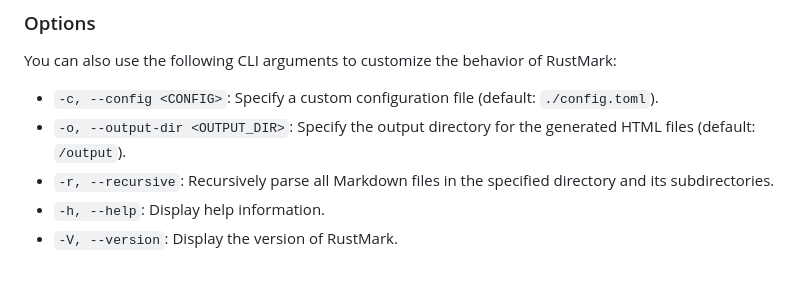
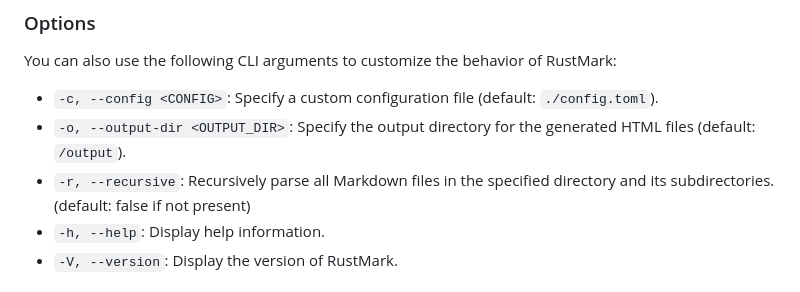
Before and after one commit to zliel/RsMd, a Markdown page: README.md, the part around the change. Drawn GitHub-style.

Commit message:
Minor README update

```diff
--- a/README.md
+++ b/README.md
@@ -63,7 +63,7 @@ You can also use the following CLI arguments to customize the behavior of RustMa
 
 - `-c, --config <CONFIG>`: Specify a custom configuration file (default: `./config.toml`).
 - `-o, --output-dir <OUTPUT_DIR>`: Specify the output directory for the generated HTML files (default: `/output`).
-- `-r, --recursive`: Recursively parse all Markdown files in the specified directory and its subdirectories.
+- `-r, --recursive`: Recursively parse all Markdown files in the specified directory and its subdirectories. (default: false if not present)
 - `-h, --help`: Display help information.
 - `-V, --version`: Display the version of RustMark.
 
```
